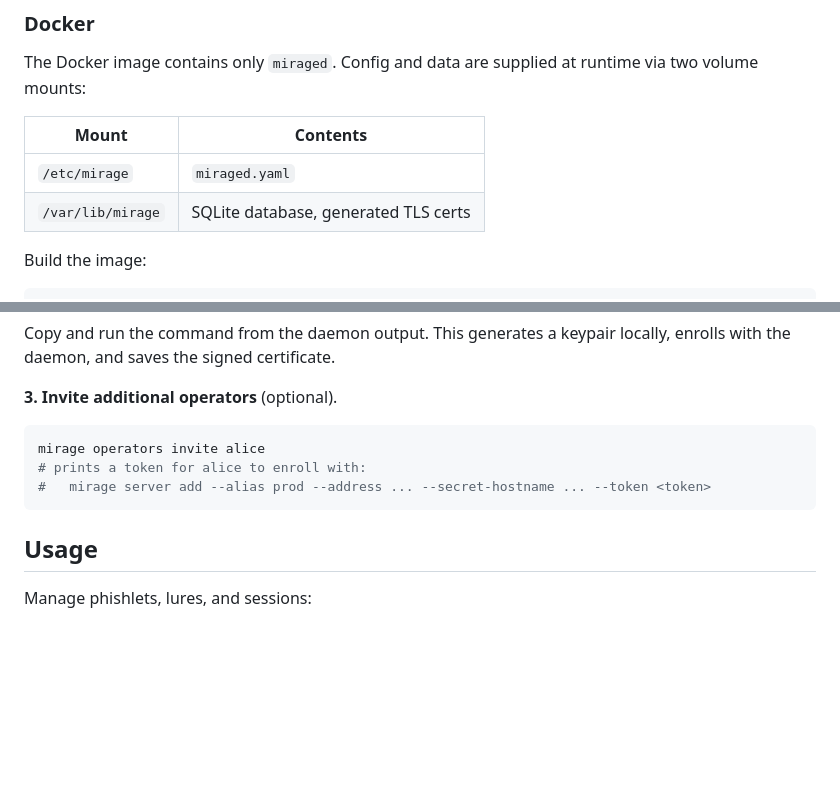
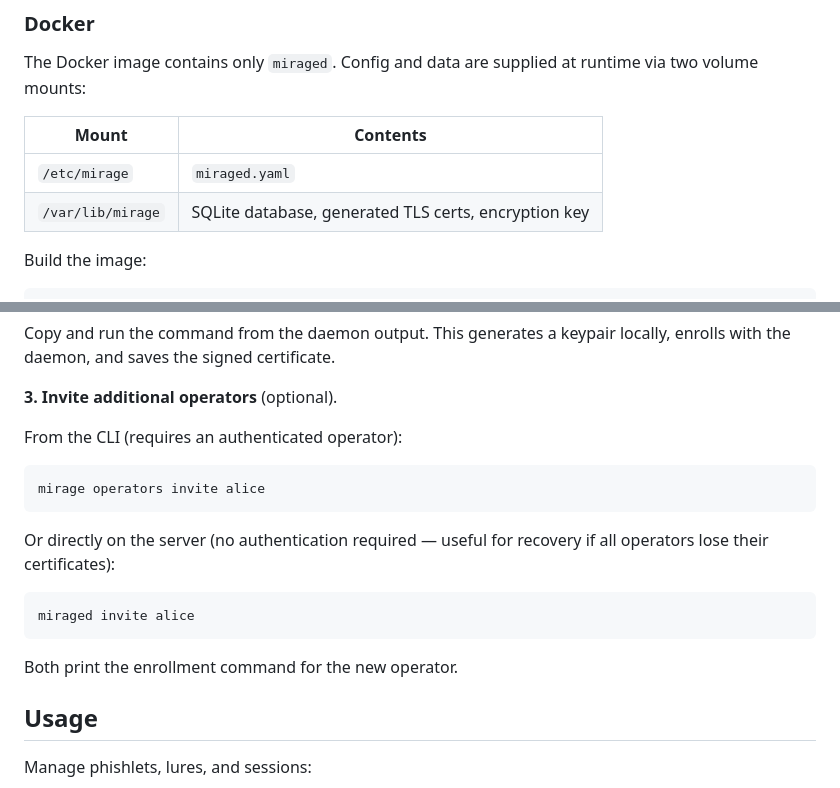
Before and after one commit to travisbale/mirage, a Markdown page: README.md, 2 parts joined by grey strips. GitHub-like rendering; blank space fills up the shorter version.

````diff
--- a/README.md
+++ b/README.md
@@ -99,7 +99,7 @@ The Docker image contains only `miraged`. Config and data are supplied at runtim
 | Mount | Contents |
 |-------|----------|
 | `/etc/mirage` | `miraged.yaml` |
-| `/var/lib/mirage` | SQLite database, generated TLS certs |
+| `/var/lib/mirage` | SQLite database, generated TLS certs, encryption key |
 
 Build the image:
 
@@ -160,11 +160,19 @@ Copy and run the command from the daemon output. This generates a keypair locall
 
 **3. Invite additional operators** (optional).
 
+From the CLI (requires an authenticated operator):
+
 ```bash
 mirage operators invite alice
-# prints a token for alice to enroll with:
-#   mirage server add --alias prod --address ... --secret-hostname ... --token <token>
 ```
+
+Or directly on the server (no authentication required — useful for recovery if all operators lose their certificates):
+
+```bash
+miraged invite alice
+```
+
+Both print the enrollment command for the new operator.
 
 ## Usage
 
````
